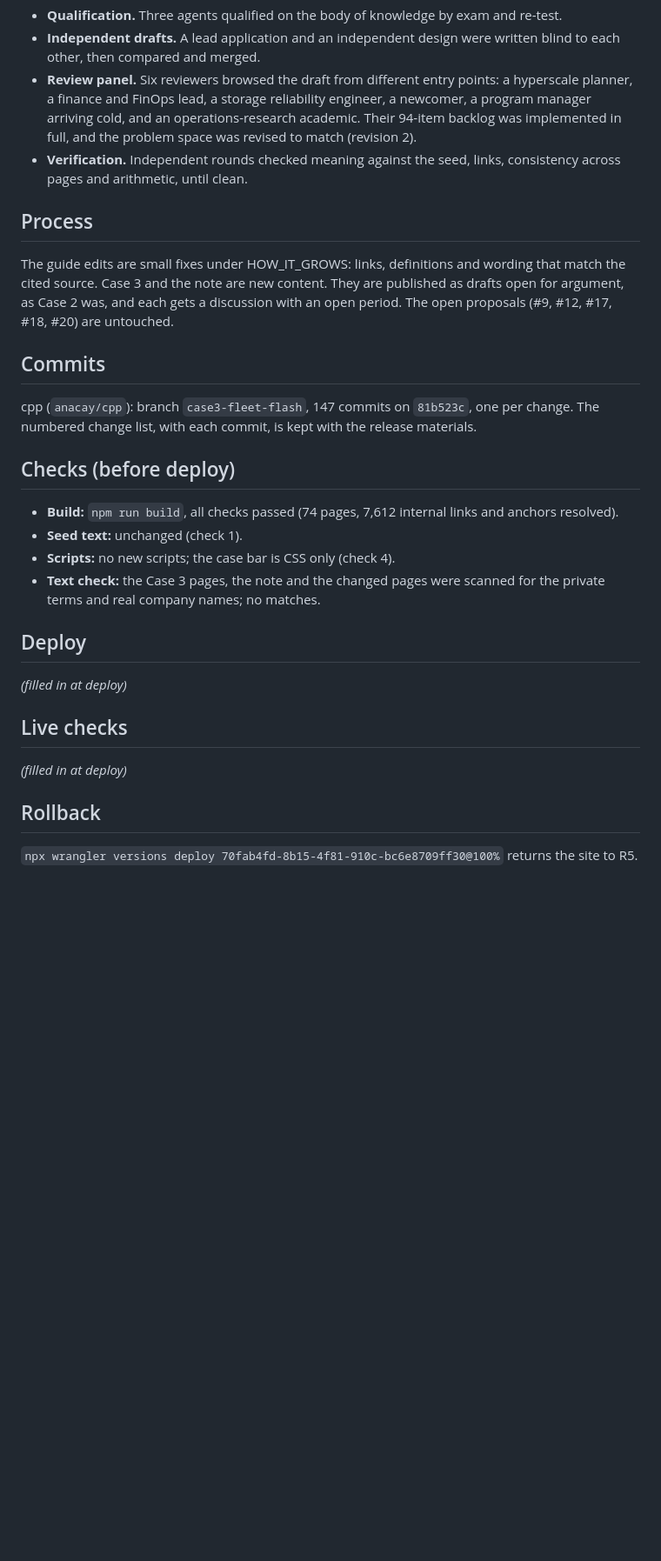
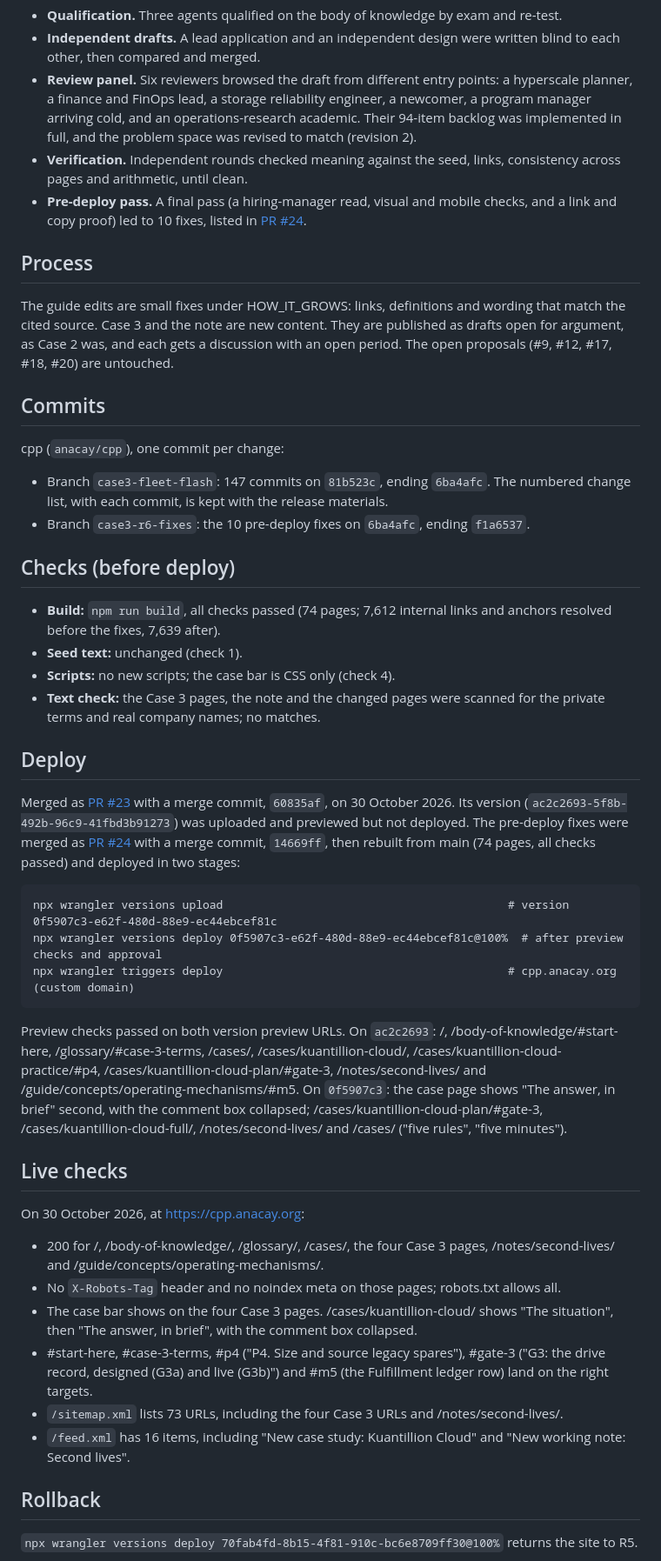
Before and after one commit to anacay/cpp, a Markdown page: RELEASE_RECORD_CPP_R6.md, the part around one of its changes. Shown at 87% size. GitHub-like rendering; blank space fills up the shorter version.

Commit message:
R6: deploy record
Co-Authored-By: Claude Opus 5.5 <noreply@anthropic.com>

````diff
--- a/RELEASE_RECORD_CPP_R6.md
+++ b/RELEASE_RECORD_CPP_R6.md
@@ -38,6 +38,7 @@ The case was written from public sources and tested before release:
 - **Independent drafts.** A lead application and an independent design were written blind to each other, then compared and merged.
 - **Review panel.** Six reviewers browsed the draft from different entry points: a hyperscale planner, a finance and FinOps lead, a storage reliability engineer, a newcomer, a program manager arriving cold, and an operations-research academic. Their 94-item backlog was implemented in full, and the problem space was revised to match (revision 2).
 - **Verification.** Independent rounds checked meaning against the seed, links, consistency across pages and arithmetic, until clean.
+- **Pre-deploy pass.** A final pass (a hiring-manager read, visual and mobile checks, and a link and copy proof) led to 10 fixes, listed in [PR #24](https://github.com/anacay/cpp/pull/24).
 
 ## Process
 
@@ -45,22 +46,38 @@ The guide edits are small fixes under HOW_IT_GROWS: links, definitions and wordi
 
 ## Commits
 
-cpp (`anacay/cpp`): branch `case3-fleet-flash`, 147 commits on `81b523c`, one per change. The numbered change list, with each commit, is kept with the release materials.
+cpp (`anacay/cpp`), one commit per change:
+- Branch `case3-fleet-flash`: 147 commits on `81b523c`, ending `6ba4afc`. The numbered change list, with each commit, is kept with the release materials.
+- Branch `case3-r6-fixes`: the 10 pre-deploy fixes on `6ba4afc`, ending `f1a6537`.
 
 ## Checks (before deploy)
 
-- **Build:** `npm run build`, all checks passed (74 pages, 7,612 internal links and anchors resolved).
+- **Build:** `npm run build`, all checks passed (74 pages; 7,612 internal links and anchors resolved before the fixes, 7,639 after).
 - **Seed text:** unchanged (check 1).
 - **Scripts:** no new scripts; the case bar is CSS only (check 4).
 - **Text check:** the Case 3 pages, the note and the changed pages were scanned for the private terms and real company names; no matches.
 
 ## Deploy
 
-*(filled in at deploy)*
+Merged as [PR #23](https://github.com/anacay/cpp/pull/23) with a merge commit, `60835af`, on 30 October 2026. Its version (`ac2c2693-5f8b-492b-96c9-41fbd3b91273`) was uploaded and previewed but not deployed. The pre-deploy fixes were merged as [PR #24](https://github.com/anacay/cpp/pull/24) with a merge commit, `14669ff`, then rebuilt from main (74 pages, all checks passed) and deployed in two stages:
+
+```
+npx wrangler versions upload                                          # version 0f5907c3-e62f-480d-88e9-ec44ebcef81c
+npx wrangler versions deploy 0f5907c3-e62f-480d-88e9-ec44ebcef81c@100%  # after preview checks and approval
+npx wrangler triggers deploy                                          # cpp.anacay.org (custom domain)
+```
+
+Preview checks passed on both version preview URLs. On `ac2c2693`: /, /body-of-knowledge/#start-here, /glossary/#case-3-terms, /cases/, /cases/kuantillion-cloud/, /cases/kuantillion-cloud-practice/#p4, /cases/kuantillion-cloud-plan/#gate-3, /notes/second-lives/ and /guide/concepts/operating-mechanisms/#m5. On `0f5907c3`: the case page shows "The answer, in brief" second, with the comment box collapsed; /cases/kuantillion-cloud-plan/#gate-3, /cases/kuantillion-cloud-full/, /notes/second-lives/ and /cases/ ("five rules", "five minutes").
 
 ## Live checks
 
-*(filled in at deploy)*
+On 30 October 2026, at https://cpp.anacay.org:
+- 200 for /, /body-of-knowledge/, /glossary/, /cases/, the four Case 3 pages, /notes/second-lives/ and /guide/concepts/operating-mechanisms/.
+- No `X-Robots-Tag` header and no noindex meta on those pages; robots.txt allows all.
+- The case bar shows on the four Case 3 pages. /cases/kuantillion-cloud/ shows "The situation", then "The answer, in brief", with the comment box collapsed.
+- #start-here, #case-3-terms, #p4 ("P4. Size and source legacy spares"), #gate-3 ("G3: the drive record, designed (G3a) and live (G3b)") and #m5 (the Fulfillment ledger row) land on the right targets.
+- `/sitemap.xml` lists 73 URLs, including the four Case 3 URLs and /notes/second-lives/.
+- `/feed.xml` has 16 items, including "New case study: Kuantillion Cloud" and "New working note: Second lives".
 
 ## Rollback
 
````
Also changed, not shown: other parts of RELEASE_RECORD_CPP_R6.md (+1 -1 lines).
